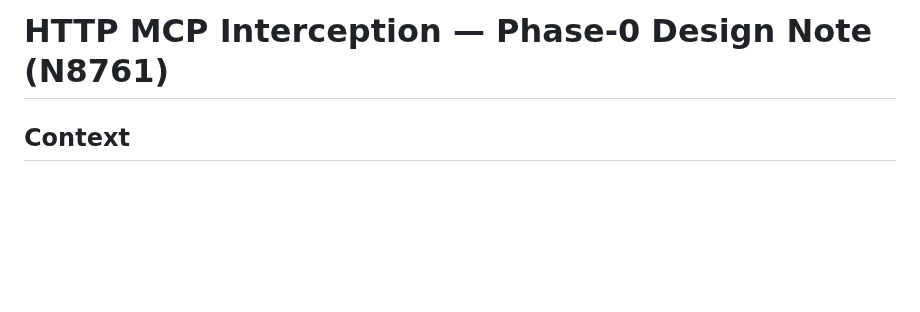
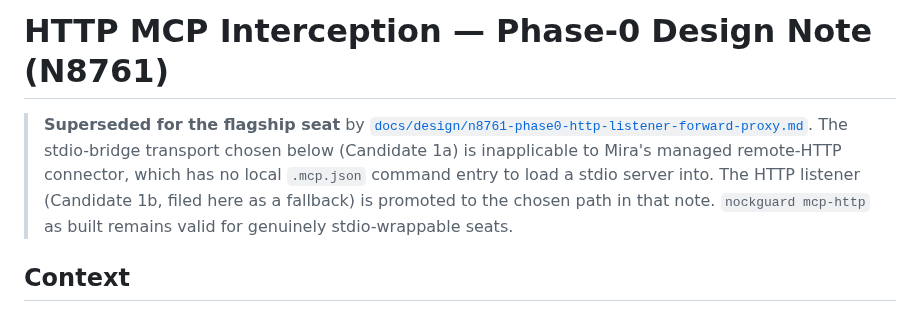
Before and after one commit to nocktechnologies/nockguard, a Markdown page: docs/http-mcp-interception.md, the part around the change. GitHub-like rendering; blank space fills up the shorter version.

```diff
--- a/docs/http-mcp-interception.md
+++ b/docs/http-mcp-interception.md
@@ -1,4 +1,12 @@
 # HTTP MCP Interception — Phase-0 Design Note (N8761)
+
+> **Superseded for the flagship seat** by
+> [`docs/design/n8761-phase0-http-listener-forward-proxy.md`](design/n8761-phase0-http-listener-forward-proxy.md).
+> The stdio-bridge transport chosen below (Candidate 1a) is inapplicable to
+> Mira's managed remote-HTTP connector, which has no local `.mcp.json` command
+> entry to load a stdio server into. The HTTP listener (Candidate 1b, filed here
+> as a fallback) is promoted to the chosen path in that note. `nockguard mcp-http`
+> as built remains valid for genuinely stdio-wrappable seats.
 
 ## Context
 
```
Also changed, not shown: docs/design/n8761-phase0-http-listener-forward-proxy.md (added, +297 -0 lines).
